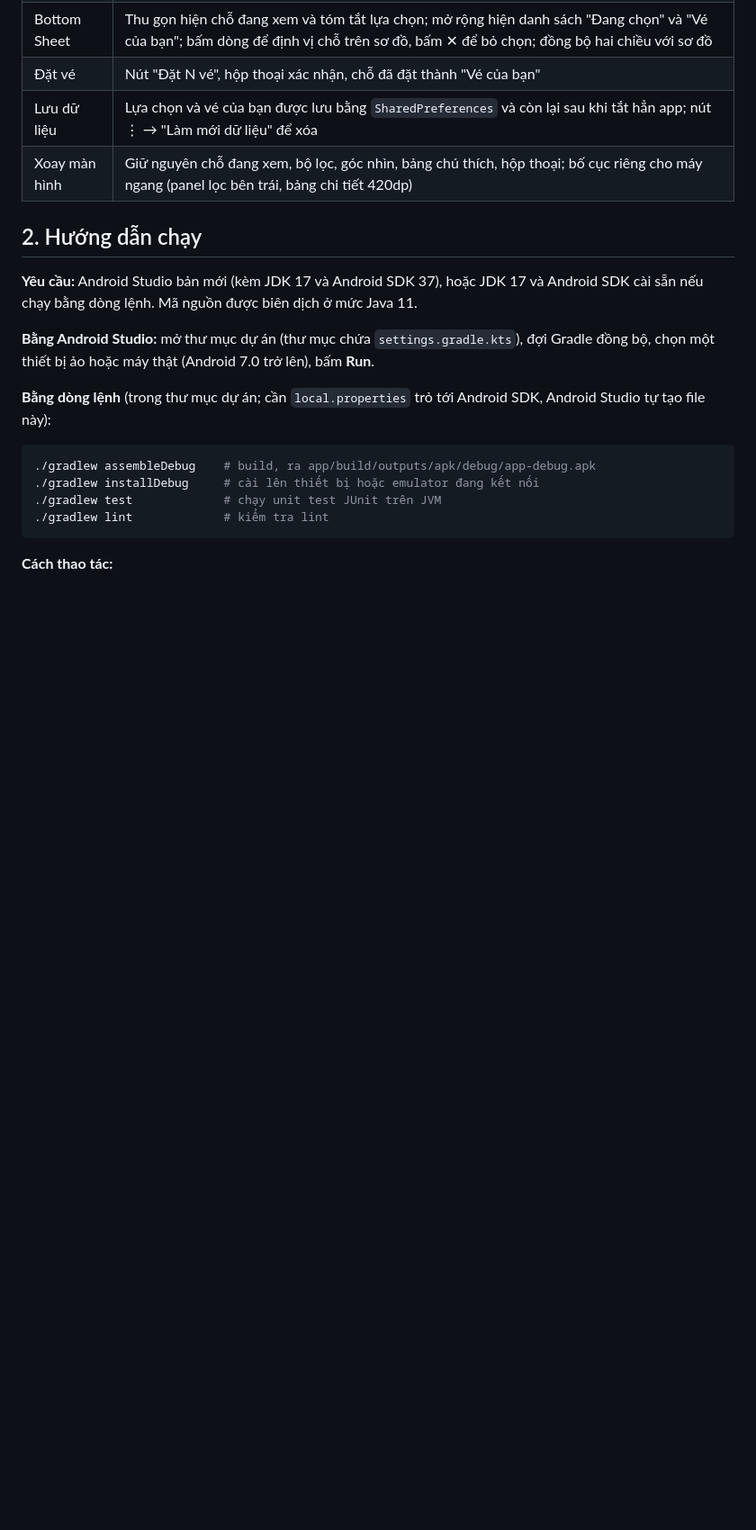
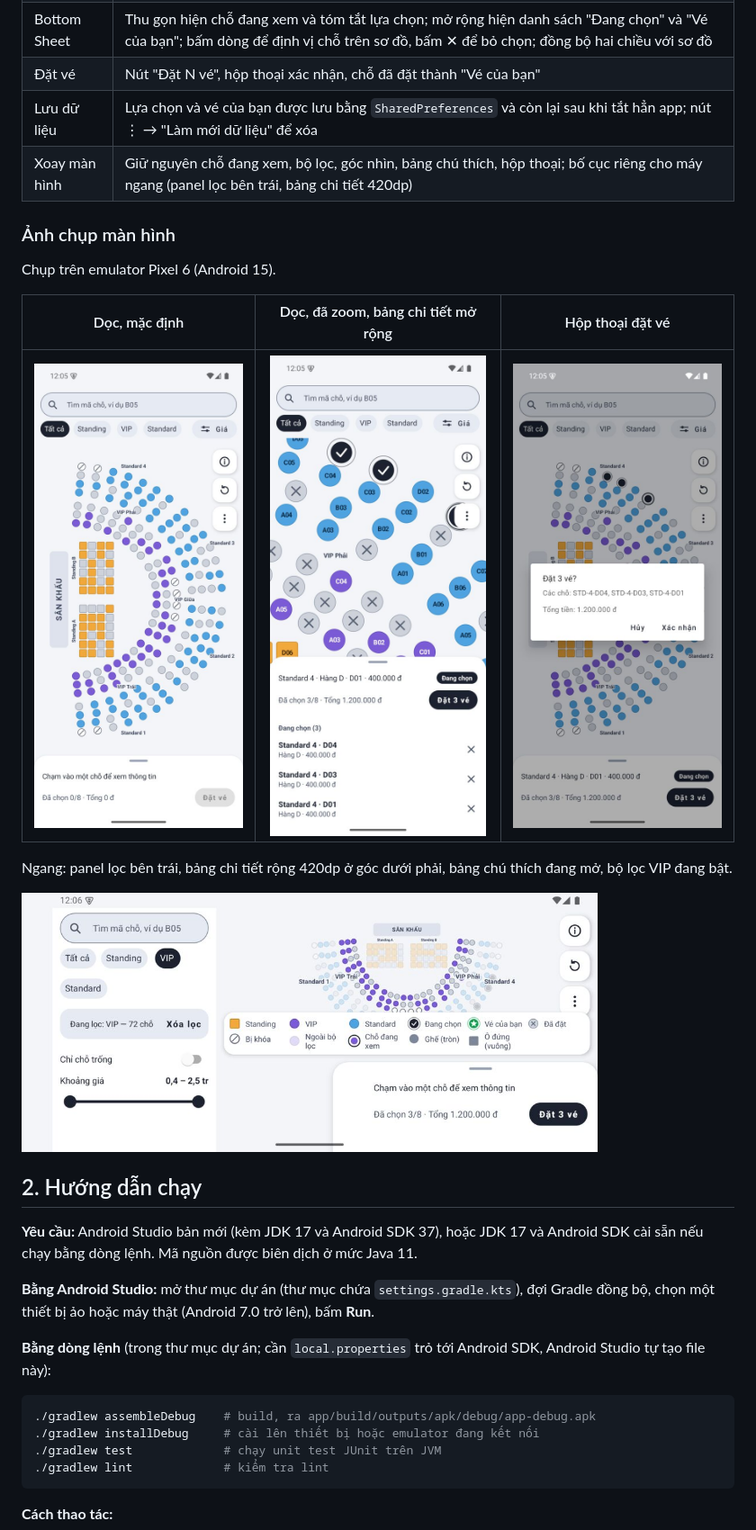
Before and after one commit to habaodunggithub/Mobile-Midterm-Project, a Markdown page: README.md, the part around the change. Shown at 90% size. Drawn GitHub-style; pictures changed too: docs/screenshots/booking-dialog.jpg (added), docs/screenshots/landscape-filter-legend.jpg (added), docs/screenshots/portrait-default.jpg (added); blank space fills up the shorter version.

Commit message:
docs(readme): add screenshots
Add four compressed screenshots under docs/screenshots (portrait
default, zoomed with the expanded sheet, booking dialog, landscape with
the filter panel and legend) and show them in the overview.

```diff
--- a/README.md
+++ b/README.md
@@ -33,6 +33,18 @@ Mỗi chỗ có một trong năm trạng thái hiển thị: **Còn trống**, *
 | Đặt vé | Nút "Đặt N vé", hộp thoại xác nhận, chỗ đã đặt thành "Vé của bạn" |
 | Lưu dữ liệu | Lựa chọn và vé của bạn được lưu bằng `SharedPreferences` và còn lại sau khi tắt hẳn app; nút ⋮ → "Làm mới dữ liệu" để xóa |
 | Xoay màn hình | Giữ nguyên chỗ đang xem, bộ lọc, góc nhìn, bảng chú thích, hộp thoại; bố cục riêng cho máy ngang (panel lọc bên trái, bảng chi tiết 420dp) |
+
+### Ảnh chụp màn hình
+
+Chụp trên emulator Pixel 6 (Android 15).
+
+| Dọc, mặc định | Dọc, đã zoom, bảng chi tiết mở rộng | Hộp thoại đặt vé |
+|:---:|:---:|:---:|
+| <img src="docs/screenshots/portrait-default.jpg" width="240" alt="Màn hình dọc ở góc nhìn mặc định"> | <img src="docs/screenshots/portrait-selected-sheet.jpg" width="240" alt="Đã zoom vào sơ đồ, chọn 3 chỗ, bảng chi tiết mở rộng"> | <img src="docs/screenshots/booking-dialog.jpg" width="240" alt="Hộp thoại xác nhận đặt 3 vé"> |
+
+Ngang: panel lọc bên trái, bảng chi tiết rộng 420dp ở góc dưới phải, bảng chú thích đang mở, bộ lọc VIP đang bật.
+
+<img src="docs/screenshots/landscape-filter-legend.jpg" width="640" alt="Màn hình ngang có bộ lọc VIP và bảng chú thích">
 
 ## 2. Hướng dẫn chạy
 
```
